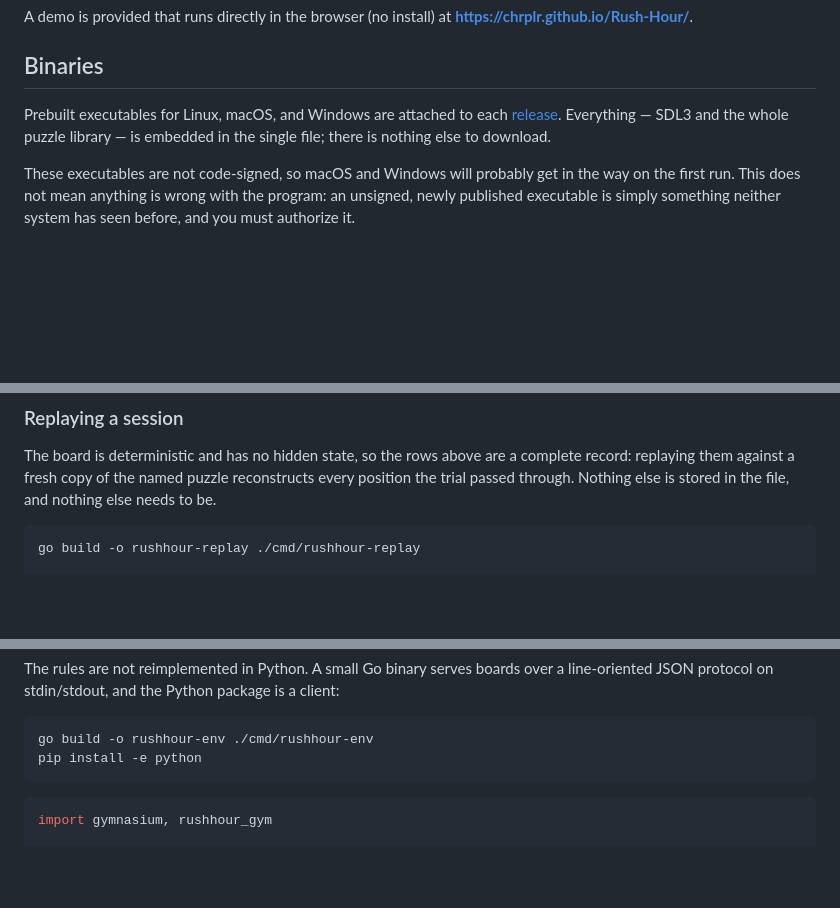
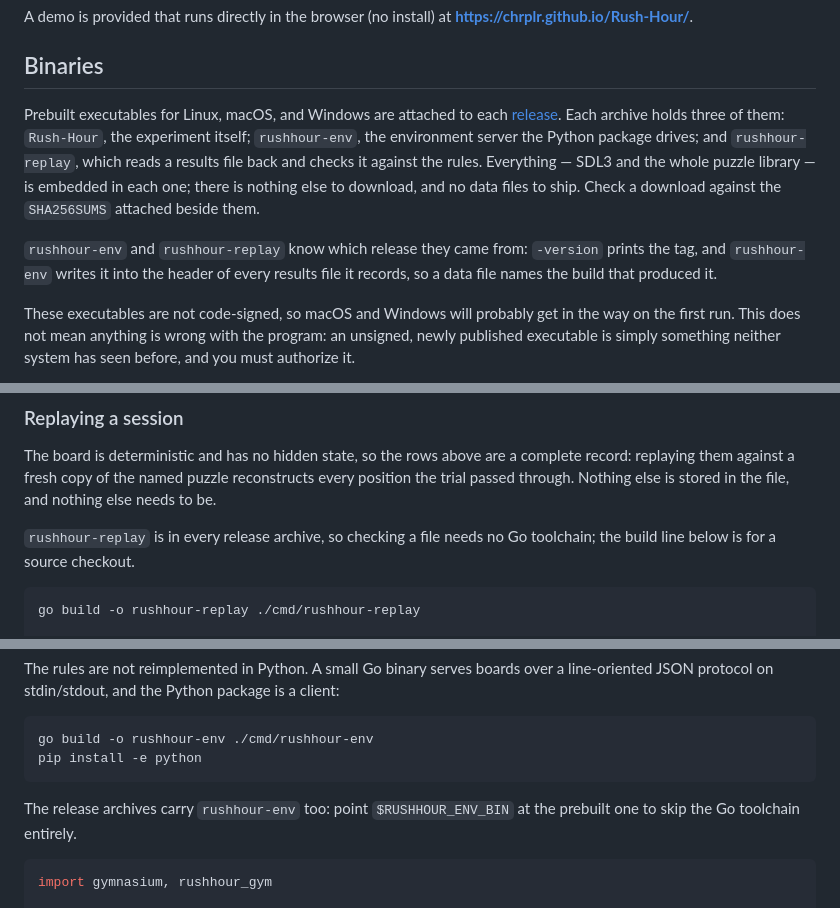
Before and after one commit to chrplr/Rush-Hour, a Markdown page: README.md, 3 parts joined by grey strips. GitHub-like rendering; blank space fills up the shorter version.

Commit message:
docs: say what a release archive actually contains
The Binaries section still described a single self-contained executable,
which stopped being true once rushhour-env was added and is further from
true now that rushhour-replay ships as well. Name the three, say what each
is for, and point at SHA256SUMS.

The replay and environment-server sections both opened with a `go build`
line, which read as the only way to get those tools. Both now say the
prebuilt binary exists, and keep the build line for a source checkout.

Also record that the two tools report their version, since that is what
ties a results file to the build that wrote it.

Co-Authored-By: Claude Opus 5 <noreply@anthropic.com>
Claude-Session: https://claude.ai/code/session_013c6SsF8EHtRLQLFWYUxjSG

````diff
--- a/README.md
+++ b/README.md
@@ -39,9 +39,17 @@ A demo is provided that runs directly in the browser (no install) at
 ## Binaries
 
 Prebuilt executables for Linux, macOS, and Windows are attached to each
-[release](https://github.com/chrplr/Rush-Hour/releases). Everything — SDL3 and
-the whole puzzle library — is embedded in the single file; there is nothing else
-to download.
+[release](https://github.com/chrplr/Rush-Hour/releases). Each archive holds
+three of them: `Rush-Hour`, the experiment itself; `rushhour-env`, the
+environment server the Python package drives; and `rushhour-replay`, which reads
+a results file back and checks it against the rules. Everything — SDL3 and the
+whole puzzle library — is embedded in each one; there is nothing else to
+download, and no data files to ship. Check a download against the `SHA256SUMS`
+attached beside them.
+
+`rushhour-env` and `rushhour-replay` know which release they came from:
+`-version` prints the tag, and `rushhour-env` writes it into the header of every
+results file it records, so a data file names the build that produced it.
 
 These executables are not code-signed, so macOS and Windows will probably get in
 the way on the first run. This does not mean anything is wrong with the program:
@@ -351,6 +359,9 @@ complete record: replaying them against a fresh copy of the named puzzle
 reconstructs every position the trial passed through. Nothing else is stored in
 the file, and nothing else needs to be.
 
+`rushhour-replay` is in every release archive, so checking a file needs no Go
+toolchain; the build line below is for a source checkout.
+
 ```bash
 go build -o rushhour-replay ./cmd/rushhour-replay
 
@@ -417,6 +428,9 @@ client:
 go build -o rushhour-env ./cmd/rushhour-env
 pip install -e python
 ```
+
+The release archives carry `rushhour-env` too: point `$RUSHHOUR_ENV_BIN` at the
+prebuilt one to skip the Go toolchain entirely.
 
 ```python
 import gymnasium, rushhour_gym
````
